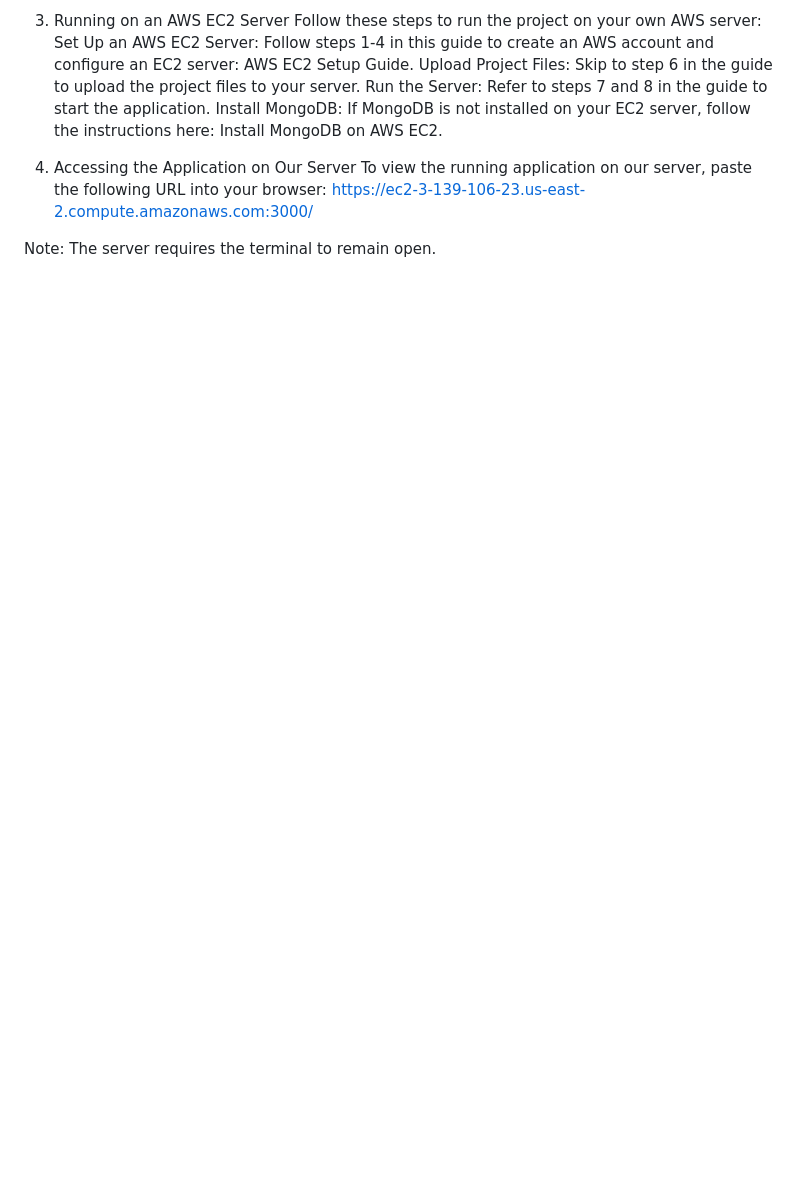
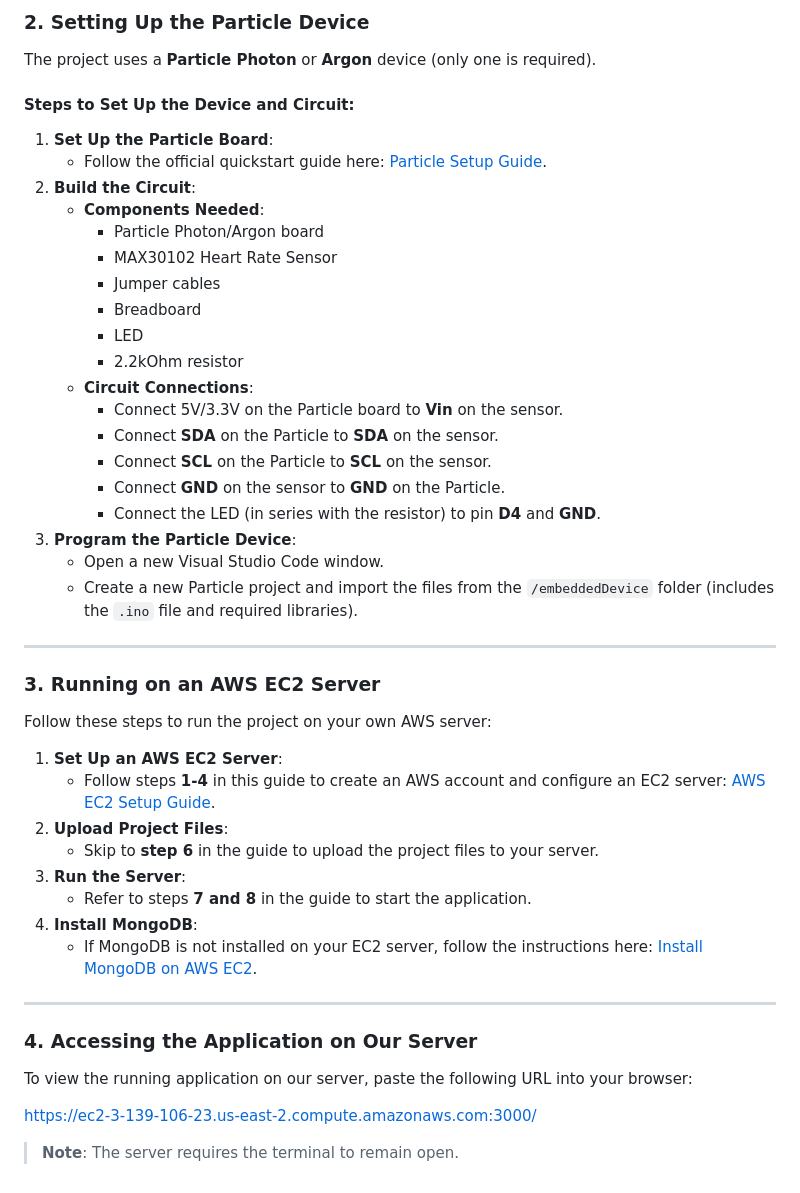
Before and after one commit to rraad02/ECE-413-Final-Project, a Markdown page: README.md, the part around one of its changes. Drawn GitHub-style; blank space fills up the shorter version.

```diff
--- a/README.md
+++ b/README.md
@@ -63,15 +55,47 @@ Create a new Particle project and import the files from the /embeddedDevice fold
 
-3. Running on an AWS EC2 Server
+### 2. Setting Up the Particle Device
+The project uses a **Particle Photon** or **Argon** device (only one is required).
+
+#### Steps to Set Up the Device and Circuit:
+1. **Set Up the Particle Board**:
+   - Follow the official quickstart guide here: [Particle Setup Guide](https://docs.particle.io/).
+2. **Build the Circuit**:
+   - **Components Needed**:
+     - Particle Photon/Argon board
+     - MAX30102 Heart Rate Sensor
+     - Jumper cables
+     - Breadboard
+     - LED
+     - 2.2kOhm resistor
+   - **Circuit Connections**:
+     - Connect 5V/3.3V on the Particle board to **Vin** on the sensor.
+     - Connect **SDA** on the Particle to **SDA** on the sensor.
+     - Connect **SCL** on the Particle to **SCL** on the sensor.
+     - Connect **GND** on the sensor to **GND** on the Particle.
+     - Connect the LED (in series with the resistor) to pin **D4** and **GND**.
+3. **Program the Particle Device**:
+   - Open a new Visual Studio Code window.
+   - Create a new Particle project and import the files from the `/embeddedDevice` folder (includes the `.ino` file and required libraries).
+
+---
+
+### 3. Running on an AWS EC2 Server
 Follow these steps to run the project on your own AWS server:
-Set Up an AWS EC2 Server:
-Follow steps 1-4 in this guide to create an AWS account and configure an EC2 server:
-AWS EC2 Setup Guide.
-Upload Project Files: Skip to step 6 in the guide to upload the project files to your server.
-Run the Server: Refer to steps 7 and 8 in the guide to start the application.
-Install MongoDB: If MongoDB is not installed on your EC2 server, follow the instructions here:
-Install MongoDB on AWS EC2.
-4. Accessing the Application on Our Server
+
+1. **Set Up an AWS EC2 Server**:
+   - Follow steps **1-4** in this guide to create an AWS account and configure an EC2 server: [AWS EC2 Setup Guide](https://docs.aws.amazon.com/).
+2. **Upload Project Files**:
+   - Skip to **step 6** in the guide to upload the project files to your server.
+3. **Run the Server**:
+   - Refer to steps **7 and 8** in the guide to start the application.
+4. **Install MongoDB**:
+   - If MongoDB is not installed on your EC2 server, follow the instructions here: [Install MongoDB on AWS EC2](https://docs.mongodb.com/).
+
+---
+
+### 4. Accessing the Application on Our Server
 To view the running application on our server, paste the following URL into your browser:
-https://ec2-3-139-106-23.us-east-2.compute.amazonaws.com:3000/
 
-Note: The server requires the terminal to remain open.
+[https://ec2-3-139-106-23.us-east-2.compute.amazonaws.com:3000/](https://ec2-3-139-106-23.us-east-2.compute.amazonaws.com:3000/)
+
+> **Note**: The server requires the terminal to remain open.
```
Also changed, not shown: other parts of README.md (+41 -49 lines).
